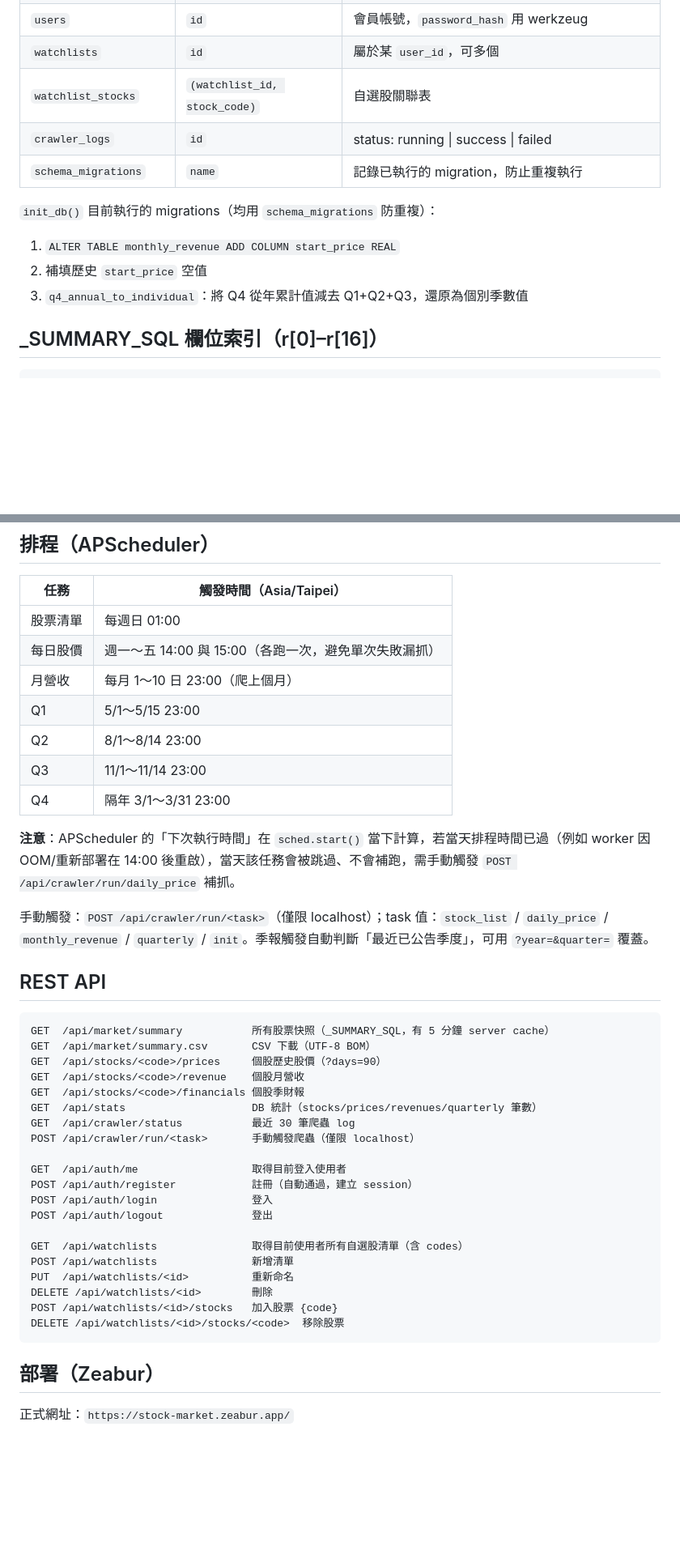
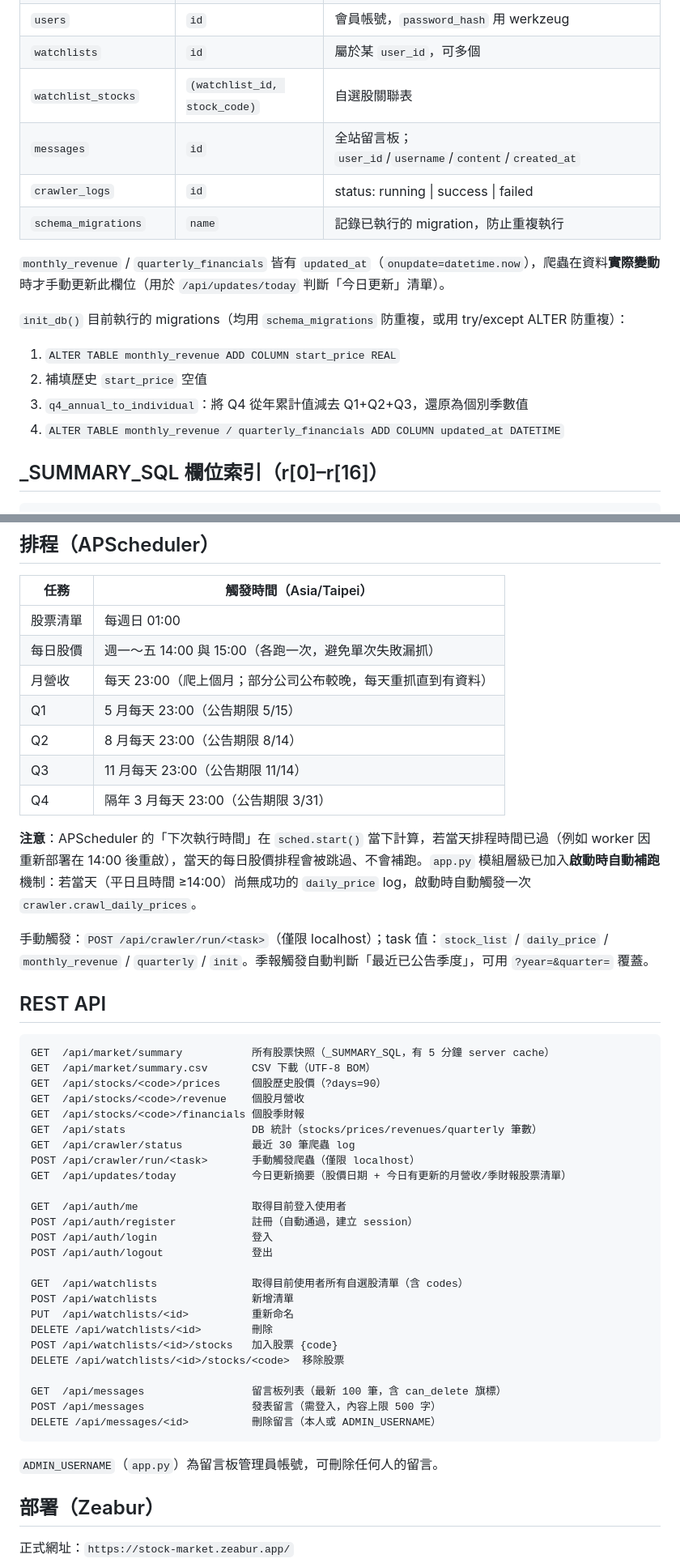
Before and after one commit to abccba9488-cmd/my-expense-tracker, a Markdown page: CLAUDE.md, 2 parts joined by grey strips. Shown at 81% size. Rendered like a GitHub page; blank space fills up the shorter version.

Commit message:
更新 CLAUDE.md：留言板、今日更新、排程與啟動補跑機制

````diff
--- a/CLAUDE.md
+++ b/CLAUDE.md
@@ -79,13 +79,17 @@ data/stocks.db         SQLite 資料庫（自動建立）
 | `users` | `id` | 會員帳號，`password_hash` 用 werkzeug |
 | `watchlists` | `id` | 屬於某 `user_id`，可多個 |
 | `watchlist_stocks` | `(watchlist_id, stock_code)` | 自選股關聯表 |
+| `messages` | `id` | 全站留言板；`user_id`/`username`/`content`/`created_at` |
 | `crawler_logs` | `id` | status: running \| success \| failed |
 | `schema_migrations` | `name` | 記錄已執行的 migration，防止重複執行 |
 
-`init_db()` 目前執行的 migrations（均用 `schema_migrations` 防重複）：
+`monthly_revenue` / `quarterly_financials` 皆有 `updated_at`（`onupdate=datetime.now`），爬蟲在資料**實際變動**時才手動更新此欄位（用於 `/api/updates/today` 判斷「今日更新」清單）。
+
+`init_db()` 目前執行的 migrations（均用 `schema_migrations` 防重複，或用 try/except ALTER 防重複）：
 1. `ALTER TABLE monthly_revenue ADD COLUMN start_price REAL`
 2. 補填歷史 `start_price` 空值
 3. `q4_annual_to_individual`：將 Q4 從年累計值減去 Q1+Q2+Q3，還原為個別季數值
+4. `ALTER TABLE monthly_revenue / quarterly_financials ADD COLUMN updated_at DATETIME`
 
 ## _SUMMARY_SQL 欄位索引（r[0]–r[16]）
 
@@ -126,13 +130,13 @@ data/stocks.db         SQLite 資料庫（自動建立）
 |------|---------|
 | 股票清單 | 每週日 01:00 |
 | 每日股價 | 週一〜五 14:00 與 15:00（各跑一次，避免單次失敗漏抓） |
-| 月營收 | 每月 1〜10 日 23:00（爬上個月） |
-| Q1 | 5/1〜5/15 23:00 |
-| Q2 | 8/1〜8/14 23:00 |
-| Q3 | 11/1〜11/14 23:00 |
-| Q4 | 隔年 3/1〜3/31 23:00 |
+| 月營收 | 每天 23:00（爬上個月；部分公司公布較晚，每天重抓直到有資料） |
+| Q1 | 5 月每天 23:00（公告期限 5/15） |
+| Q2 | 8 月每天 23:00（公告期限 8/14） |
+| Q3 | 11 月每天 23:00（公告期限 11/14） |
+| Q4 | 隔年 3 月每天 23:00（公告期限 3/31） |
 
-**注意**：APScheduler 的「下次執行時間」在 `sched.start()` 當下計算，若當天排程時間已過（例如 worker 因 OOM/重新部署在 14:00 後重啟），當天該任務會被跳過、不會補跑，需手動觸發 `POST /api/crawler/run/daily_price` 補抓。
+**注意**：APScheduler 的「下次執行時間」在 `sched.start()` 當下計算，若當天排程時間已過（例如 worker 因重新部署在 14:00 後重啟），當天的每日股價排程會被跳過、不會補跑。`app.py` 模組層級已加入**啟動時自動補跑**機制：若當天（平日且時間 ≥14:00）尚無成功的 `daily_price` log，啟動時自動觸發一次 `crawler.crawl_daily_prices`。
 
 手動觸發：`POST /api/crawler/run/<task>`（僅限 localhost）；task 值：`stock_list` / `daily_price` / `monthly_revenue` / `quarterly` / `init`。季報觸發自動判斷「最近已公告季度」，可用 `?year=&quarter=` 覆蓋。
 
@@ -147,6 +151,7 @@ GET  /api/stocks/<code>/financials 個股季財報
 GET  /api/stats                    DB 統計（stocks/prices/revenues/quarterly 筆數）
 GET  /api/crawler/status           最近 30 筆爬蟲 log
 POST /api/crawler/run/<task>       手動觸發爬蟲（僅限 localhost）
+GET  /api/updates/today            今日更新摘要（股價日期 + 今日有更新的月營收/季財報股票清單）
 
 GET  /api/auth/me                  取得目前登入使用者
 POST /api/auth/register            註冊（自動通過，建立 session）
@@ -159,7 +164,13 @@ PUT  /api/watchlists/<id>          重新命名
 DELETE /api/watchlists/<id>        刪除
 POST /api/watchlists/<id>/stocks   加入股票 {code}
 DELETE /api/watchlists/<id>/stocks/<code>  移除股票
+
+GET  /api/messages                 留言板列表（最新 100 筆，含 can_delete 旗標）
+POST /api/messages                 發表留言（需登入，內容上限 500 字）
+DELETE /api/messages/<id>          刪除留言（本人或 ADMIN_USERNAME）
 ```
+
+`ADMIN_USERNAME`（`app.py`）為留言板管理員帳號，可刪除任何人的留言。
 
 ## 部署（Zeabur）
 
````
Also changed, not shown: other parts of CLAUDE.md (+5 -0 lines).
